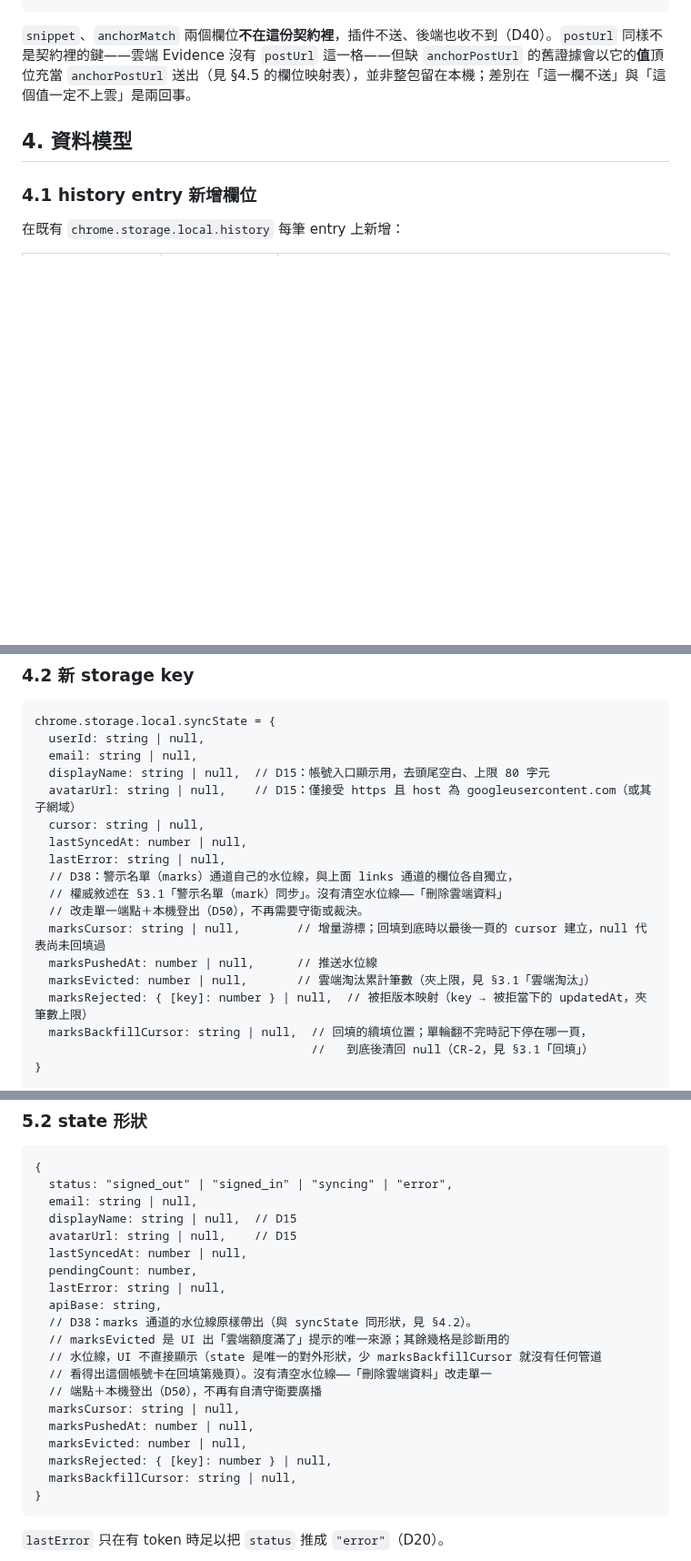
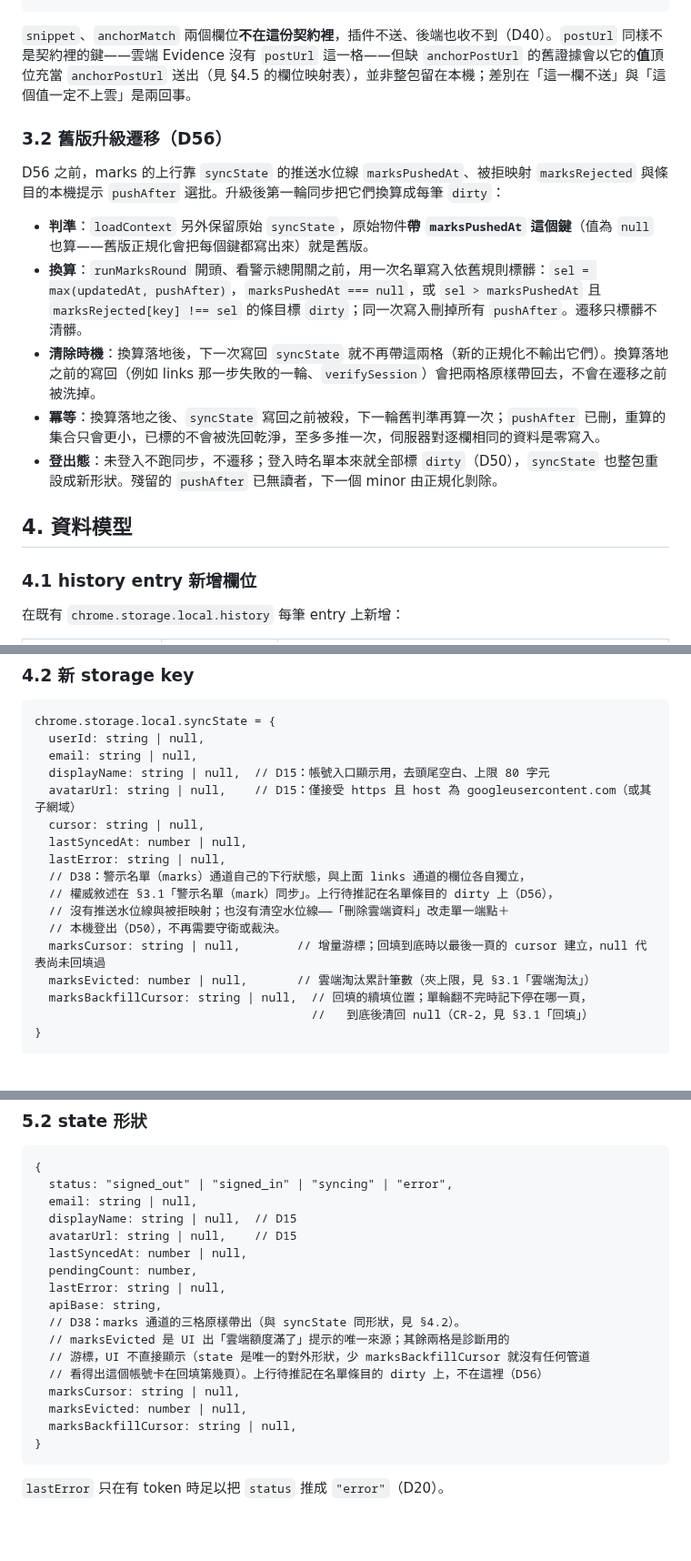
Before and after one commit to hunandy14/threads-clean-link, a Markdown page: docs/cloud-sync.md, 3 parts joined by grey strips. Shown at 91% size. Drawn GitHub-style; blank space fills up the shorter version.

````diff
--- a/docs/cloud-sync.md
+++ b/docs/cloud-sync.md
@@ -175,6 +176,16 @@ LINE 群組引導警示的名單自 D35–D40 起隨雲端同步，走與連結
 
 `snippet`、`anchorMatch` 兩個欄位**不在這份契約裡**，插件不送、後端也收不到（D40）。`postUrl` 同樣不是契約裡的鍵——雲端 Evidence 沒有 `postUrl` 這一格——但缺 `anchorPostUrl` 的舊證據會以它的**值**頂位充當 `anchorPostUrl` 送出（見 §4.5 的欄位映射表），並非整包留在本機；差別在「這一欄不送」與「這個值一定不上雲」是兩回事。
 
+### 3.2 舊版升級遷移（D56）
+
+D56 之前，marks 的上行靠 `syncState` 的推送水位線 `marksPushedAt`、被拒映射 `marksRejected` 與條目的本機提示 `pushAfter` 選批。升級後第一輪同步把它們換算成每筆 `dirty`：
+
+- **判準**：`loadContext` 另外保留原始 `syncState`，原始物件**帶 `marksPushedAt` 這個鍵**（值為 `null` 也算——舊版正規化會把每個鍵都寫出來）就是舊版。
+- **換算**：`runMarksRound` 開頭、看警示總開關之前，用一次名單寫入依舊規則標髒：`sel = max(updatedAt, pushAfter)`，`marksPushedAt === null`，或 `sel > marksPushedAt` 且 `marksRejected[key] !== sel` 的條目標 `dirty`；同一次寫入刪掉所有 `pushAfter`。遷移只標髒不清髒。
+- **清除時機**：換算落地後，下一次寫回 `syncState` 就不再帶這兩格（新的正規化不輸出它們）。換算落地之前的寫回（例如 links 那一步失敗的一輪、`verifySession`）會把兩格原樣帶回去，不會在遷移之前被洗掉。
+- **冪等**：換算落地之後、`syncState` 寫回之前被殺，下一輪舊判準再算一次；`pushAfter` 已刪，重算的集合只會更小，已標的不會被洗回乾淨，至多多推一次，伺服器對逐欄相同的資料是零寫入。
+- **登出態**：未登入不跑同步，不遷移；登入時名單本來就全部標 `dirty`（D50），`syncState` 也整包重設成新形狀。殘留的 `pushAfter` 已無讀者，下一個 minor 由正規化剝除。
+
 ## 4. 資料模型
 
 ### 4.1 history entry 新增欄位
@@ -205,13 +216,12 @@ chrome.storage.local.syncState = {
   cursor: string | null,
   lastSyncedAt: number | null,
   lastError: string | null,
-  // D38：警示名單（marks）通道自己的水位線，與上面 links 通道的欄位各自獨立，
-  // 權威敘述在 §3.1「警示名單（mark）同步」。沒有清空水位線——「刪除雲端資料」
-  // 改走單一端點＋本機登出（D50），不再需要守衛或裁決。
+  // D38：警示名單（marks）通道自己的下行狀態，與上面 links 通道的欄位各自獨立，
+  // 權威敘述在 §3.1「警示名單（mark）同步」。上行待推記在名單條目的 dirty 上（D56），
+  // 沒有推送水位線與被拒映射；也沒有清空水位線——「刪除雲端資料」改走單一端點＋
+  // 本機登出（D50），不再需要守衛或裁決。
   marksCursor: string | null,        // 增量游標；回填到底時以最後一頁的 cursor 建立，null 代表尚未回填過
-  marksPushedAt: number | null,      // 推送水位線
   marksEvicted: number | null,       // 雲端淘汰累計筆數（夾上限，見 §3.1「雲端淘汰」）
-  marksRejected: { [key]: number } | null,  // 被拒版本映射（key → 被拒當下的 updatedAt，夾筆數上限）
   marksBackfillCursor: string | null,  // 回填的續填位置；單輪翻不完時記下停在哪一頁，
                                        //   到底後清回 null（CR-2，見 §3.1「回填」）
 }
@@ -372,15 +382,12 @@ v1 的頂層 `allowlist` 在 v2 不再是儲存狀態，改由 `state === "dismi
   pendingCount: number,
   lastError: string | null,
   apiBase: string,
-  // D38：marks 通道的水位線原樣帶出（與 syncState 同形狀，見 §4.2）。
-  // marksEvicted 是 UI 出「雲端額度滿了」提示的唯一來源；其餘幾格是診斷用的
-  // 水位線，UI 不直接顯示（state 是唯一的對外形狀，少 marksBackfillCursor 就沒有任何管道
-  // 看得出這個帳號卡在回填第幾頁）。沒有清空水位線——「刪除雲端資料」改走單一
-  // 端點＋本機登出（D50），不再有自清守衛要廣播
+  // D38：marks 通道的三格原樣帶出（與 syncState 同形狀，見 §4.2）。
+  // marksEvicted 是 UI 出「雲端額度滿了」提示的唯一來源；其餘兩格是診斷用的
+  // 游標，UI 不直接顯示（state 是唯一的對外形狀，少 marksBackfillCursor 就沒有任何管道
+  // 看得出這個帳號卡在回填第幾頁）。上行待推記在名單條目的 dirty 上，不在這裡（D56）
   marksCursor: string | null,
-  marksPushedAt: number | null,
   marksEvicted: number | null,
-  marksRejected: { [key]: number } | null,
   marksBackfillCursor: string | null,
 }
 ```
````
Also changed, not shown: other parts of docs/cloud-sync.md (+15 -14 lines), docs/scam-guard.md (+6 -7 lines).
